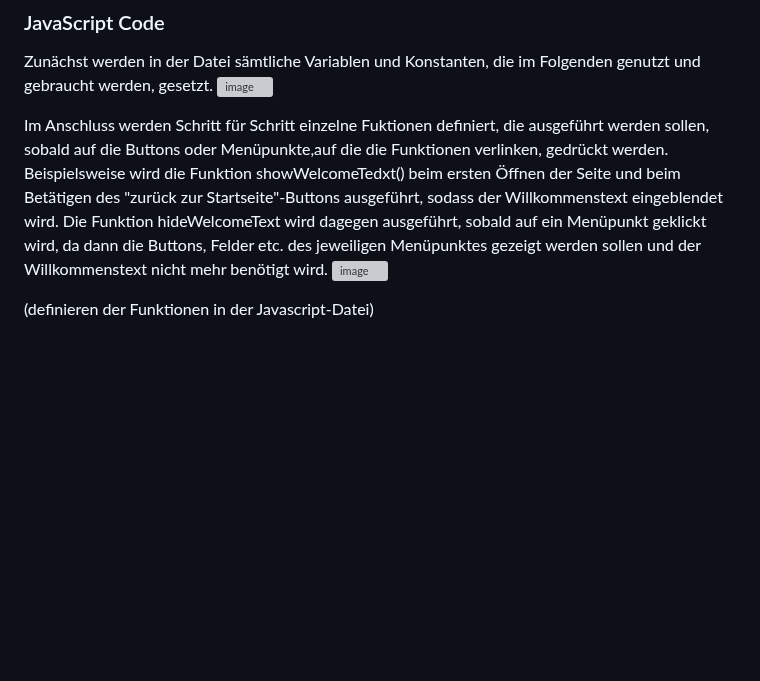
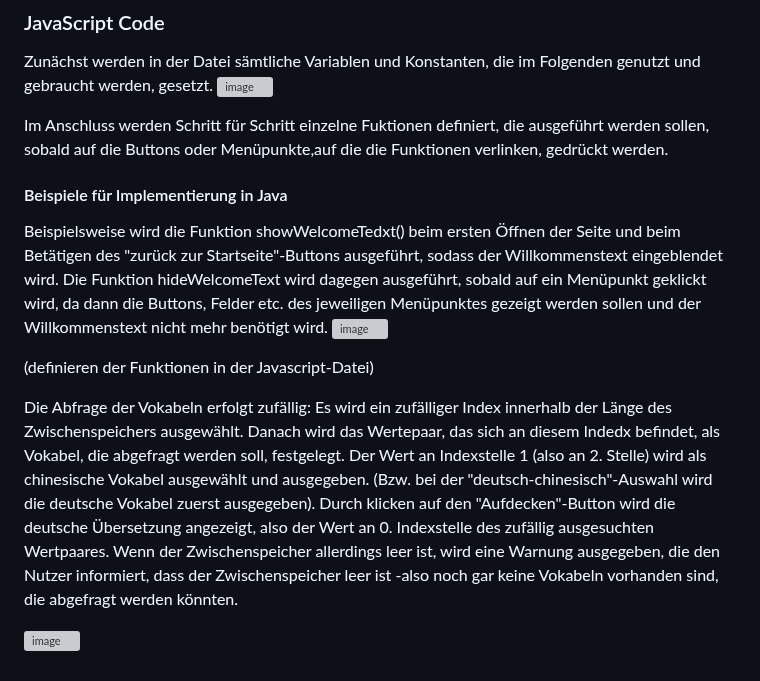
Before and after one commit to lenivables/probe_projekt, a Markdown page: README.md, the part around one of its changes. GitHub-like rendering; blank space fills up the shorter version; grey boxes are pictures that could not be loaded.

```diff
--- a/README.md
+++ b/README.md
@@ -91,7 +99,12 @@ Zunächst werden in der Datei sämtliche Variablen und Konstanten, die im Folgen
 ![image](https://github.com/user-attachments/assets/9c8b9f47-346a-4169-8355-ff6c52ca76c7)
 
 Im Anschluss werden Schritt für Schritt einzelne Fuktionen definiert, die ausgeführt werden sollen, sobald auf die Buttons oder Menüpunkte,auf die die Funktionen verlinken, gedrückt werden.
+#### Beispiele für Implementierung in Java
 Beispielsweise wird die Funktion showWelcomeTedxt() beim ersten Öffnen der Seite und beim Betätigen des "zurück zur Startseite"-Buttons ausgeführt, sodass der Willkommenstext eingeblendet wird. Die Funktion hideWelcomeText wird dagegen ausgeführt, sobald auf ein Menüpunkt geklickt wird, da dann die Buttons, Felder etc. des jeweiligen Menüpunktes gezeigt werden sollen und der Willkommenstext nicht mehr benötigt wird.
 ![image](https://github.com/user-attachments/assets/bfd0d022-4e3f-42ac-8312-58c02b3f8ae9)
 
 (definieren der Funktionen in der Javascript-Datei)
+
+Die Abfrage der Vokabeln erfolgt zufällig: Es wird ein zufälliger Index innerhalb der Länge des Zwischenspeichers ausgewählt. Danach wird das Wertepaar, das sich an diesem Indedx befindet, als Vokabel, die abgefragt werden soll, festgelegt. Der Wert an Indexstelle 1 (also an 2. Stelle) wird als chinesische Vokabel ausgewählt und ausgegeben. (Bzw. bei der "deutsch-chinesisch"-Auswahl wird die deutsche Vokabel zuerst ausgegeben). Durch klicken auf den "Aufdecken"-Button wird die deutsche Übersetzung angezeigt, also der Wert an 0. Indexstelle des zufällig ausgesuchten Wertpaares. Wenn der Zwischenspeicher allerdings leer ist, wird eine Warnung ausgegeben, die den Nutzer informiert, dass der Zwischenspeicher leer ist -also noch gar keine Vokabeln vorhanden sind, die abgefragt werden könnten.
+
+![image](https://github.com/user-attachments/assets/6516c6ad-8775-4127-a721-19812e00013c)
```
Also changed, not shown: other parts of README.md (+8 -0 lines).
